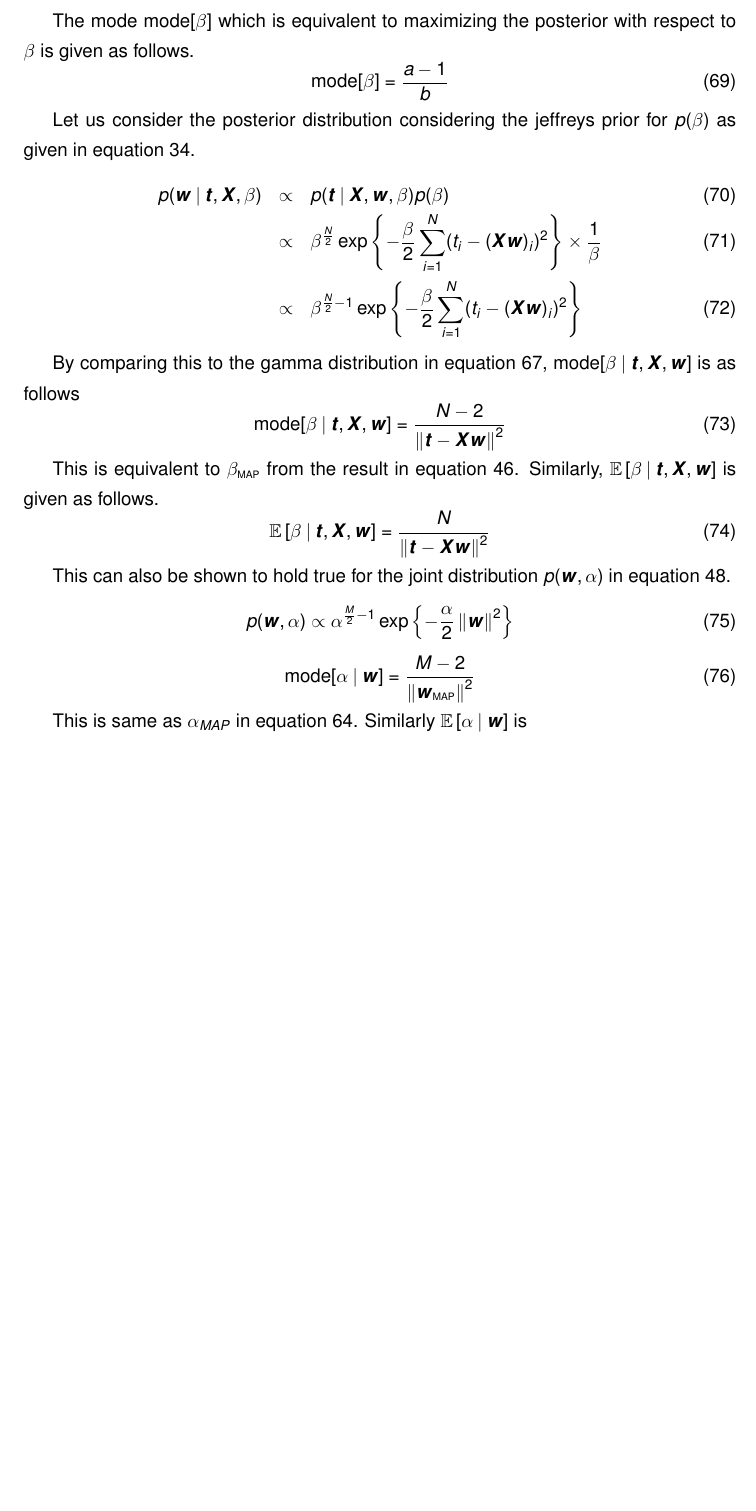
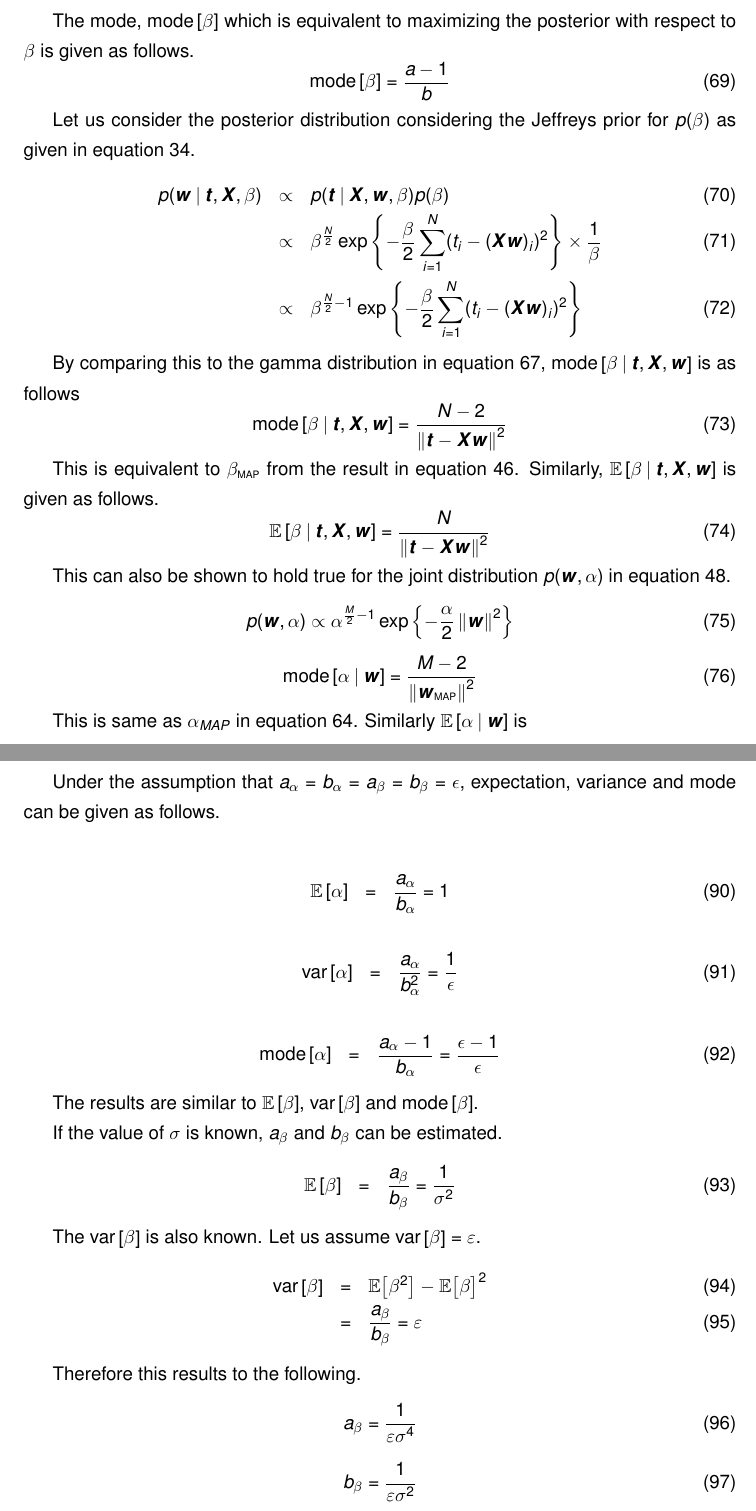
Before and after one commit to ShantanuKodgirwar/bayesreg, a LaTeX document (documentation/bayesian_inference_gaussian.tex): part of page 8 of 9 before the commit and two parts of pages 8 and 10 of 10 after it, the two joined at a grey line, cut so that both start at the same text, the shorter picture padded with empty space. Compiled offline with pdfLaTeX.

Commit message:
Documentation update

```diff
--- a/documentation/bayesian_inference_gaussian.tex
+++ b/documentation/bayesian_inference_gaussian.tex
@@ -460,4 +460,40 @@ Therefore, $\beta_{MAP}$ is given as follows
     \beta_{MAP} = \frac{N-2 + 2a_{\beta}}{\norm{\bm{t}-\bm{X}\bm{w}}^2+2b_{\beta}}
 \end{equation}
 In the special case, $a_{\beta} = 0$ and $b_{\beta} = 0$, the above equation is equal to \ref{beta_map}.
+
+Under the assumption that $a_{\alpha} = b_{\alpha} = a_{\beta} = b_{\beta} = \epsilon$, expectation, variance and mode can be given as follows.
+
+\begin{eqnarray}
+    \mean{\alpha}
+    &=& \frac{a_{\alpha}}{b_{\alpha}} = 1
+\end{eqnarray}
+\begin{eqnarray}
+    \text{var} \left[\alpha\right]
+    &=& \frac{a_{\alpha}}{b_{\alpha}^2} = \frac{1}{\epsilon}
+\end{eqnarray}
+\begin{eqnarray}
+    \text{mode}\left[\alpha\right] &=& \frac{a_{\alpha}-1}{b_{\alpha}} = \frac{\epsilon-1}{\epsilon}
+\end{eqnarray}
+
+The results are similar to $\mean{\beta}$, $\text{var}\left[\beta\right]$ and $\text{mode}\left[\beta\right]$.
+
+If the value of $\sigma$ is known, $a_{\beta}$ and $b_{\beta}$ can be estimated.
+\begin{eqnarray}
+    \mean{\beta} &=& \frac{a_{\beta}}{b_{\beta}} = \frac{1}{\sigma^2}
+\end{eqnarray}
+
+The $\text{var}\left[\beta\right]$ is also known. Let us assume $\text{var}\left[\beta\right] = \varepsilon$.
+\begin{eqnarray}
+    \text{var}\left[\beta\right]
+    &=& \mathbb{E}\big[\beta^2\big] - \mathbb{E}\big[\beta\big]^2 \\
+    &=& \frac{a_{\beta}}{b_{\beta}} = \varepsilon
+\end{eqnarray}
+
+Therefore this results to the following.
+\begin{equation}
+    a_{\beta} = \frac{1}{\varepsilon\sigma^4}
+\end{equation}
+\begin{equation}
+    b_{\beta} = \frac{1}{\varepsilon\sigma^2}
+\end{equation}
 \end{document}
```
Also changed, not shown: documentation/bayesian_inference_gaussian.pdf, documentation/bayesian_inference_gaussian.tex (14 more changed lines), 2 other files.
